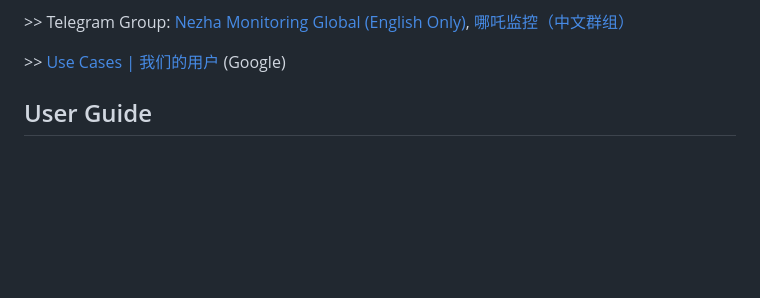
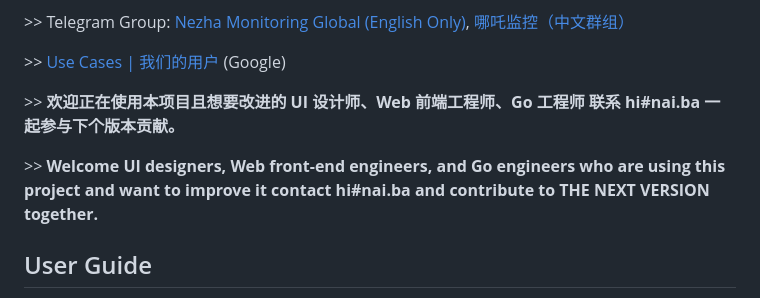
Before and after one commit to naiba/nezha, a Markdown page: README.md, the part around the change. Rendered like a GitHub page; blank space fills up the shorter version.

```diff
--- a/README.md
+++ b/README.md
@@ -14,6 +14,10 @@
 \>> Telegram Group: [Nezha Monitoring Global (English Only)](https://t.me/nezhamonitoring_global), [哪吒监控（中文群组）](https://t.me/nezhamonitoring)
 
 \>> [Use Cases | 我们的用户](https://www.google.com/search?q=%22powered+by+Nezha+Monitoring%22+OR+%22powered+by+%E5%93%AA%E5%90%92%E7%9B%91%E6%8E%A7%22) (Google)
+
+\>> **欢迎正在使用本项目且想要改进的 UI 设计师、Web 前端工程师、Go 工程师 联系 hi#nai.ba 一起参与下个版本贡献。**
+
+\>> **Welcome UI designers, Web front-end engineers, and Go engineers who are using this project and want to improve it contact hi#nai.ba and contribute to THE NEXT VERSION together.**
 
 ## User Guide
 
```
